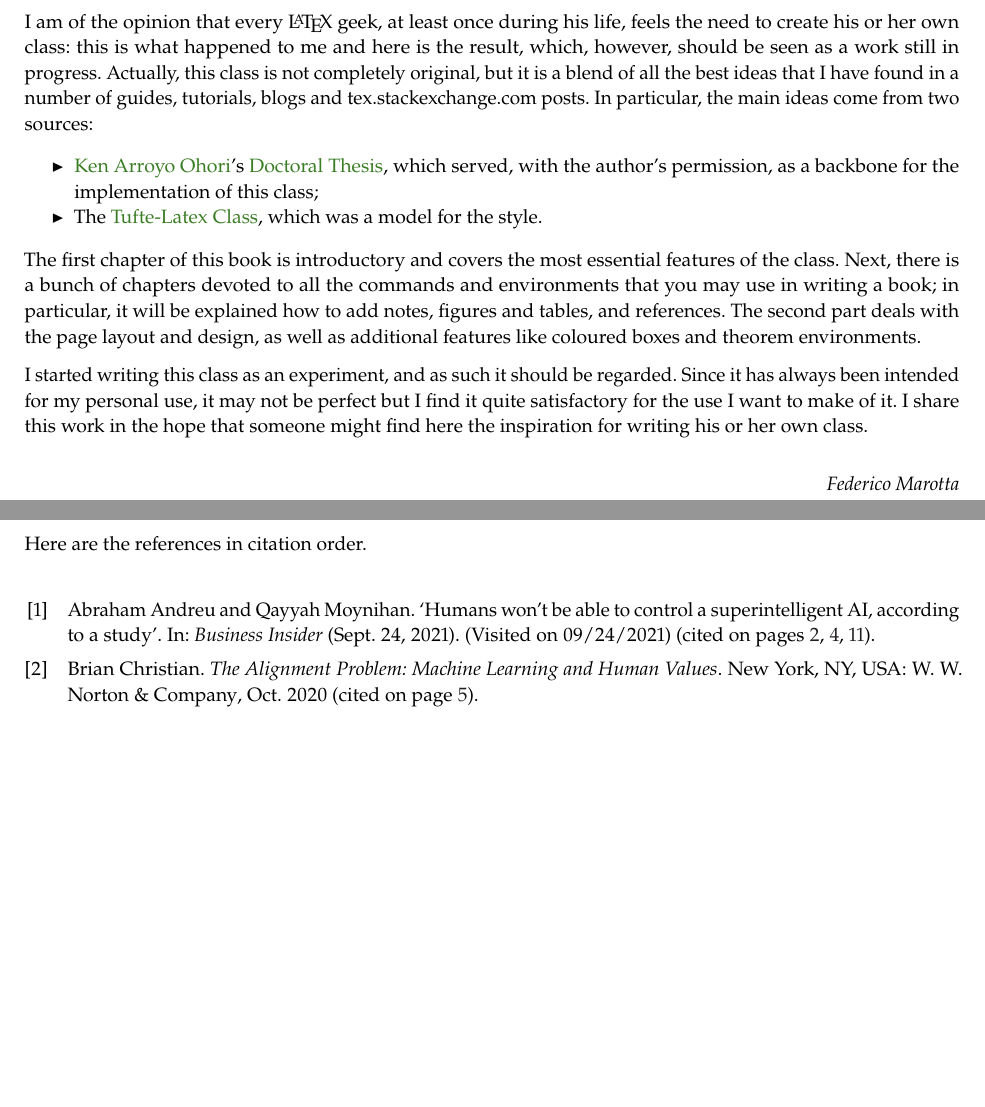
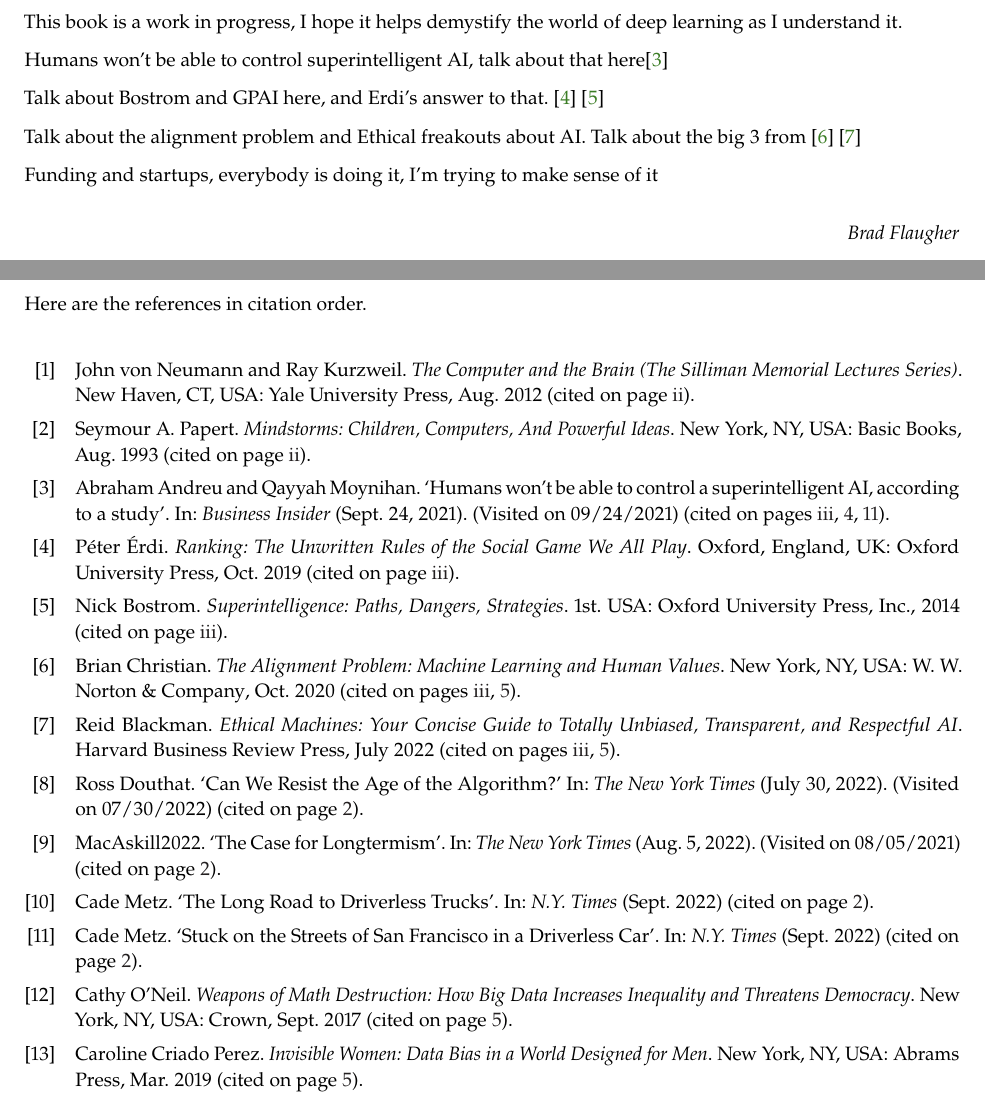
Before and after one commit to bradflaugher/AI-Harmony-Book, a LaTeX thesis (main.tex, which reads chapters/preface.tex, main.bib): two parts of pages 3 and 18 of 20, joined at a grey line, cut at the place of the change, the shorter picture padded with empty space. The pictures show the PDF file main.pdf that the author committed with the source.

Commit message:
all citations added

```diff
--- a/chapters/preface.tex
+++ b/chapters/preface.tex
@@ -1,38 +1,19 @@
 \chapter*{Preface}
 \addcontentsline{toc}{chapter}{Preface} % Add the preface to the table of contents as a chapter
 
-I am of the opinion that every \LaTeX\xspace geek, at least once during
-his life, feels the need to create his or her own class: this is what
-happened to me and here is the result, which, however, should be seen as
-a work still in progress. Actually, this class is not completely
-original, but it is a blend of all the best ideas that I have found in a
-number of guides, tutorials, blogs and tex.stackexchange.com posts. In
-particular, the main ideas come from two sources:
+This book is a work in progress, I hope it helps demystify the world of deep learning as I understand it.
 
-\begin{itemize}
-	\item \href{https://3d.bk.tudelft.nl/ken/en/}{Ken Arroyo Ohori}'s
-	\href{https://3d.bk.tudelft.nl/ken/en/nl/ken/en/2016/04/17/a-1.5-column-layout-in-latex.html}{Doctoral
-	Thesis}, which served, with the author's permission, as a backbone
-	for the implementation of this class;
-	\item The
-		\href{https://github.com/Tufte-LaTeX/tufte-latex}{Tufte-Latex
-			Class}, which was a model for the style.
-\end{itemize}
+Humans won't be able to control superintelligent AI, talk about that here\cite{Andreu2021}
 
-The first chapter of this book is introductory and covers the most
-essential features of the class. Next, there is a bunch of chapters
-devoted to all the commands and environments that you may use in writing
-a book; in particular, it will be explained how to add notes, figures
-and tables, and references. The second part deals with the page layout
-and design, as well as additional features like coloured boxes and
-theorem environments.
+Talk about Bostrom and GPAI here, and Erdi's answer to that. \cite{Erdi2019} \cite{Bostrom2014}
 
-I started writing this class as an experiment, and as such it should be
-regarded. Since it has always been intended for my personal use, it may
-not be perfect but I find it quite satisfactory for the use I want to
-make of it. I share this work in the hope that someone might find here
-the inspiration for writing his or her own class.
+Talk about the alignment problem and Ethical freakouts about AI. Talk about the big 3 from
+\cite{Christian2020}
+\cite{Blackman2022Jul}
+
+Funding and startups, everybody is doing it, I'm trying to make sense of it
+
 
 \begin{flushright}
-	\textit{Federico Marotta}
+	\textit{Brad Flaugher}
 \end{flushright}
--- a/main.bib
+++ b/main.bib
@@ -82,6 +82,16 @@
 	publisher = {The New York Times Company},
 	url = {https://www.nytimes.com/2022/09/28/business/driverless-trucks-highways.html}
 }
+@article{Metz2022Sep2,
+	author = {Metz, Cade},
+	title = {{Stuck on the Streets of San Francisco in a Driverless Car}},
+	journal = {N.Y. Times},
+	year = {2022},
+	month = sep,
+	issn = {0362-4331},
+	publisher = {The New York Times Company},
+	url = {https://www.nytimes.com/2022/09/28/technology/driverless-cars-san-francisco.html}
+}
 @book{Papert1993,
 	author = {Papert, Seymour A.},
 	title = {{Mindstorms: Children, Computers, And Powerful Ideas}},
@@ -102,3 +112,12 @@
 	address = {New Haven, CT, USA},
 	url = {https://www.amazon.com/Computer-Brain-Silliman-Memorial-Lectures/dp/0300181116}
 }
+@book{Blackman2022Jul,
+	author = {Blackman, Reid},
+	title = {{Ethical Machines: Your Concise Guide to Totally Unbiased, Transparent, and Respectful AI}},
+	year = {2022},
+	month = jul,
+	isbn = {978-1-64782281-1},
+	publisher = {Harvard Business Review Press},
+	url = {https://www.amazon.com/Ethical-Machines-Unbiased-Transparent-Respectful/dp/1647822815}
+}
```
Also changed, not shown: chapters/history.tex (+3 -1 lines), chapters/learning_types.tex (+5 -0 lines), main.tex (+2 -2 lines), main.bbl, main.pdf, 5 other files.
